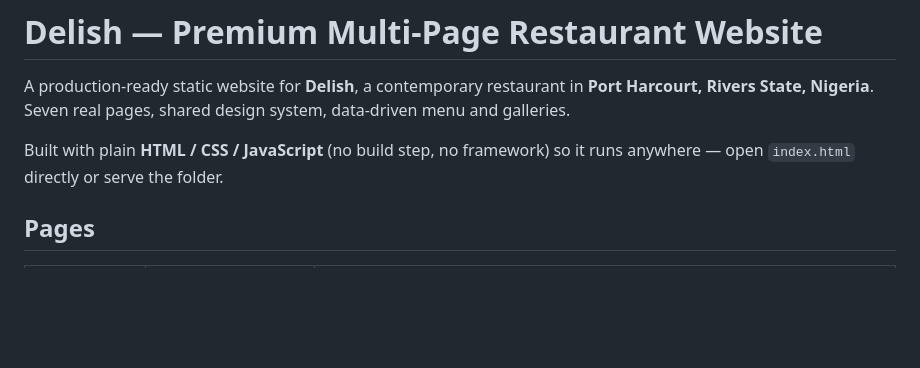
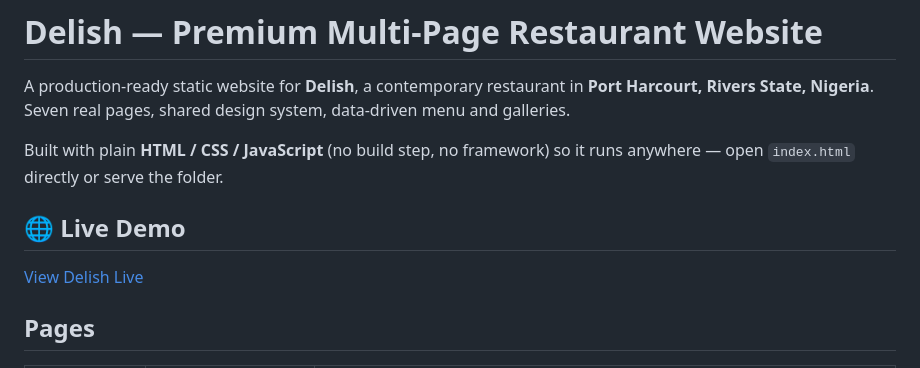
Before and after one commit to Amusedloki/Delish, a Markdown page: README.md, the part around the change. Rendered like a GitHub page; blank space fills up the shorter version.

Commit message:
Add live demo section to README
Added a live demo section with a link to the deployed site.

```diff
--- a/README.md
+++ b/README.md
@@ -6,6 +6,10 @@ data-driven menu and galleries.
 
 Built with plain **HTML / CSS / JavaScript** (no build step, no framework) so it
 runs anywhere — open `index.html` directly or serve the folder.
+
+## 🌐 Live Demo
+
+[View Delish Live](https://delish-restaurant-site.netlify.app/)
 
 ## Pages
 
```
